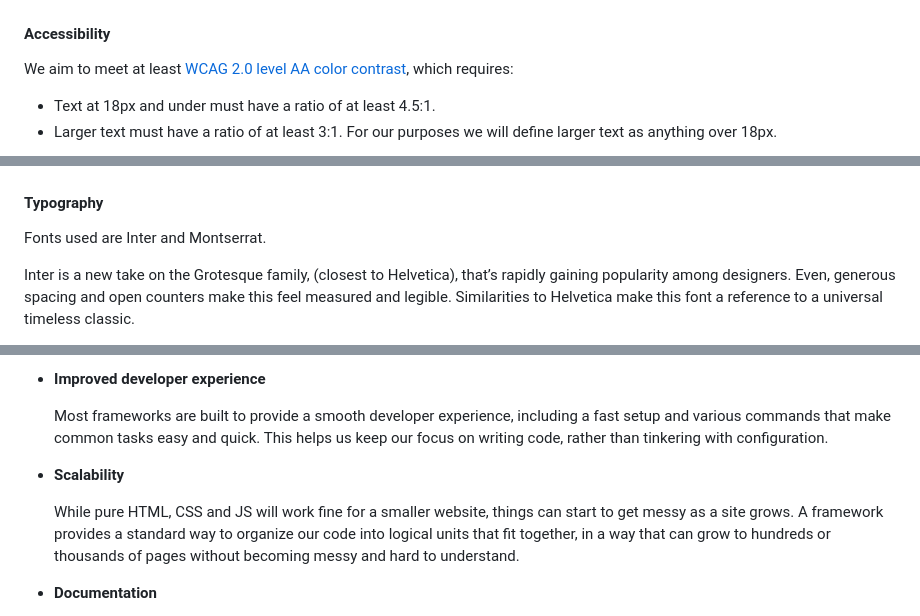
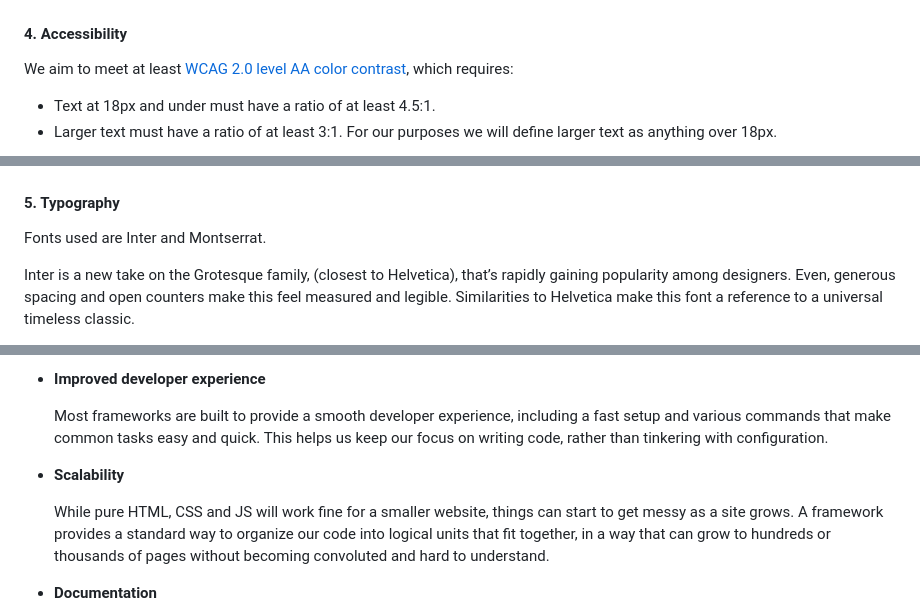
Before and after one commit to Woodshed-Technology-LLC/woodshed-site, a Markdown page: README.md, 3 parts joined by grey strips. GitHub-like rendering.

```diff
--- a/README.md
+++ b/README.md
@@ -71,7 +71,7 @@ The look and feel of the color is dictated by the brand aesthetic. We take our c
 
 <img alt="Dark mode color palette" src="./docs/assets/dark_mode_color_palette.png" width="560"></img>
 
-#### Accessibility
+#### 4. Accessibility
 
 We aim to meet at least [WCAG 2.0 level AA color contrast](https://www.w3.org/TR/WCAG20/#visual-audio-contrast), which requires:
 
@@ -80,7 +80,7 @@ We aim to meet at least [WCAG 2.0 level AA color contrast](https://www.w3.org/TR
 
 <img alt="Color contrast sample" src="./docs/assets/color_contrast_sample.png" width="548"></img>
 
-#### Typography
+#### 5. Typography
 
 Fonts used are Inter and Montserrat.
 
@@ -116,7 +116,7 @@ In its initial version, woodshed.tech is a simple website and it could be built
 
 -   **Scalability**
 
-    While pure HTML, CSS and JS will work fine for a smaller website, things can start to get messy as a site grows. A framework provides a standard way to organize our code into logical units that fit together, in a way that can grow to hundreds or thousands of pages without becoming messy and hard to understand.
+    While pure HTML, CSS and JS will work fine for a smaller website, things can start to get messy as a site grows. A framework provides a standard way to organize our code into logical units that fit together, in a way that can grow to hundreds or thousands of pages without becoming convoluted and hard to understand.
 
 -   **Documentation**
 
```
Also changed, not shown: other parts of README.md (+5 -5 lines).
